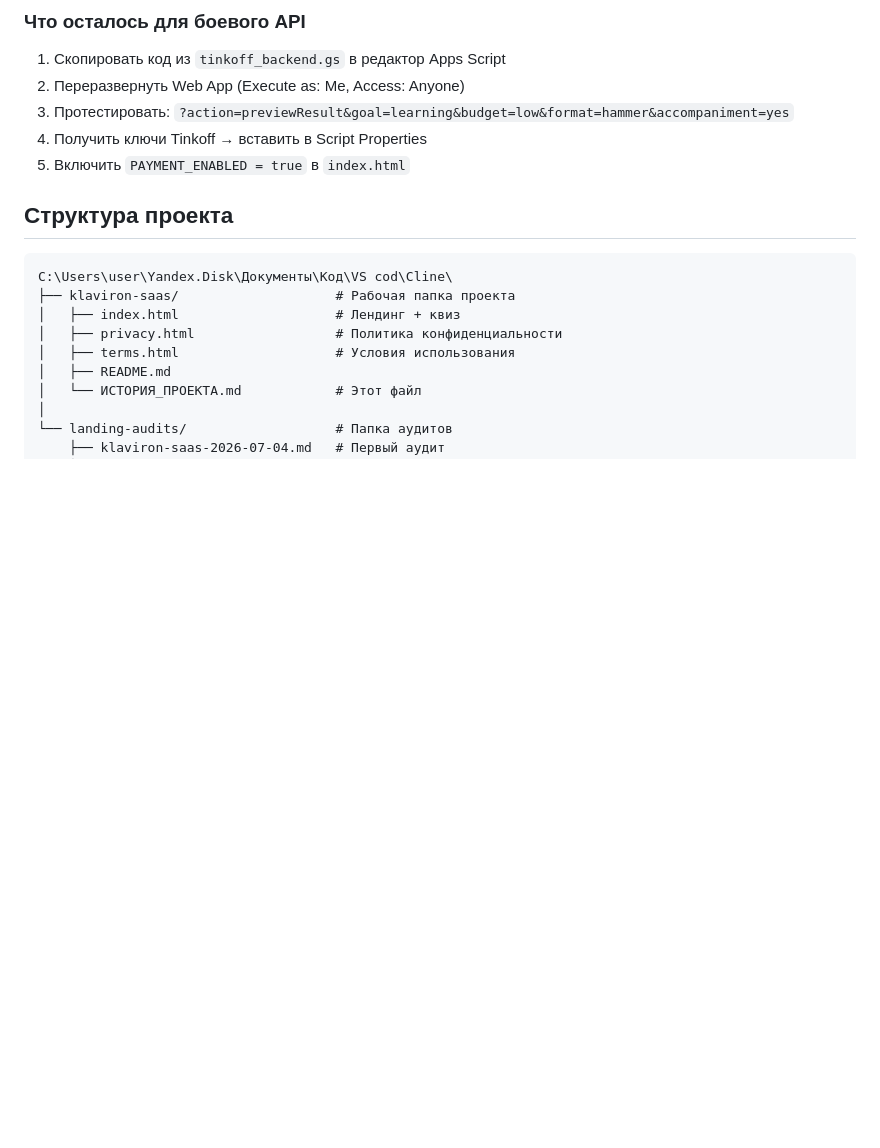
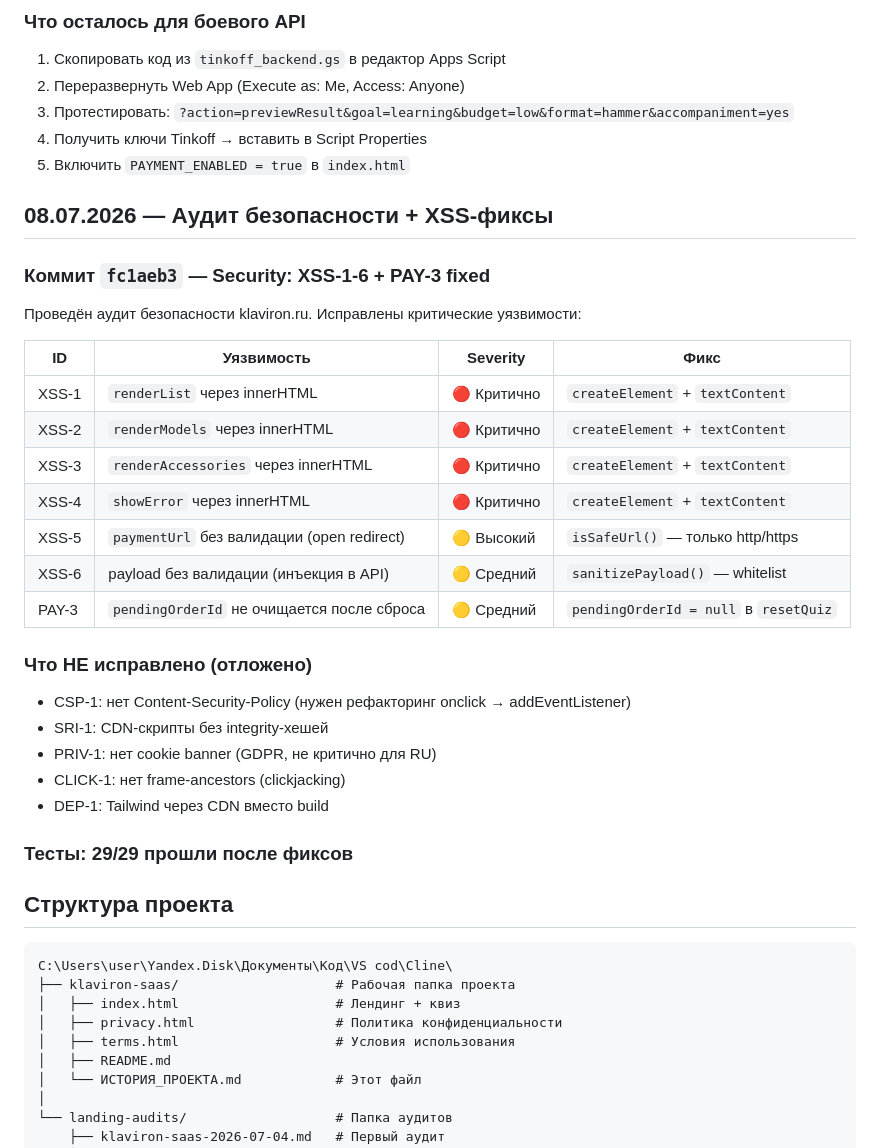
Before and after one commit to Zakharovvb/klaviron-saas, a Markdown page: ИСТОРИЯ_ПРОЕКТА.md, the part around the change. Rendered like a GitHub page; blank space fills up the shorter version.

Commit message:
docs: ИСТОРИЯ + CLINE_CONTEXT — аудит безопасности записан

````diff
--- a/ИСТОРИЯ_ПРОЕКТА.md
+++ b/ИСТОРИЯ_ПРОЕКТА.md
@@ -357,6 +357,30 @@ Tinkoff Kassa принимает самозанятых (плательщико
 3. Протестировать: `?action=previewResult&goal=learning&budget=low&format=hammer&accompaniment=yes`
 4. Получить ключи Tinkoff → вставить в Script Properties
 5. Включить `PAYMENT_ENABLED = true` в `index.html`
+
+## 08.07.2026 — Аудит безопасности + XSS-фиксы
+
+### Коммит `fc1aeb3` — Security: XSS-1-6 + PAY-3 fixed
+Проведён аудит безопасности klaviron.ru. Исправлены критические уязвимости:
+
+| ID | Уязвимость | Severity | Фикс |
+|----|-----------|----------|------|
+| XSS-1 | `renderList` через innerHTML | 🔴 Критично | `createElement` + `textContent` |
+| XSS-2 | `renderModels` через innerHTML | 🔴 Критично | `createElement` + `textContent` |
+| XSS-3 | `renderAccessories` через innerHTML | 🔴 Критично | `createElement` + `textContent` |
+| XSS-4 | `showError` через innerHTML | 🔴 Критично | `createElement` + `textContent` |
+| XSS-5 | `paymentUrl` без валидации (open redirect) | 🟡 Высокий | `isSafeUrl()` — только http/https |
+| XSS-6 | payload без валидации (инъекция в API) | 🟡 Средний | `sanitizePayload()` — whitelist |
+| PAY-3 | `pendingOrderId` не очищается после сброса | 🟡 Средний | `pendingOrderId = null` в `resetQuiz` |
+
+### Что НЕ исправлено (отложено)
+- CSP-1: нет Content-Security-Policy (нужен рефакторинг onclick → addEventListener)
+- SRI-1: CDN-скрипты без integrity-хешей
+- PRIV-1: нет cookie banner (GDPR, не критично для RU)
+- CLICK-1: нет frame-ancestors (clickjacking)
+- DEP-1: Tailwind через CDN вместо build
+
+### Тесты: 29/29 прошли после фиксов
 ## Структура проекта
 
 ```
````
Also changed, not shown: CLINE_CONTEXT.md (+2 -1 lines).
